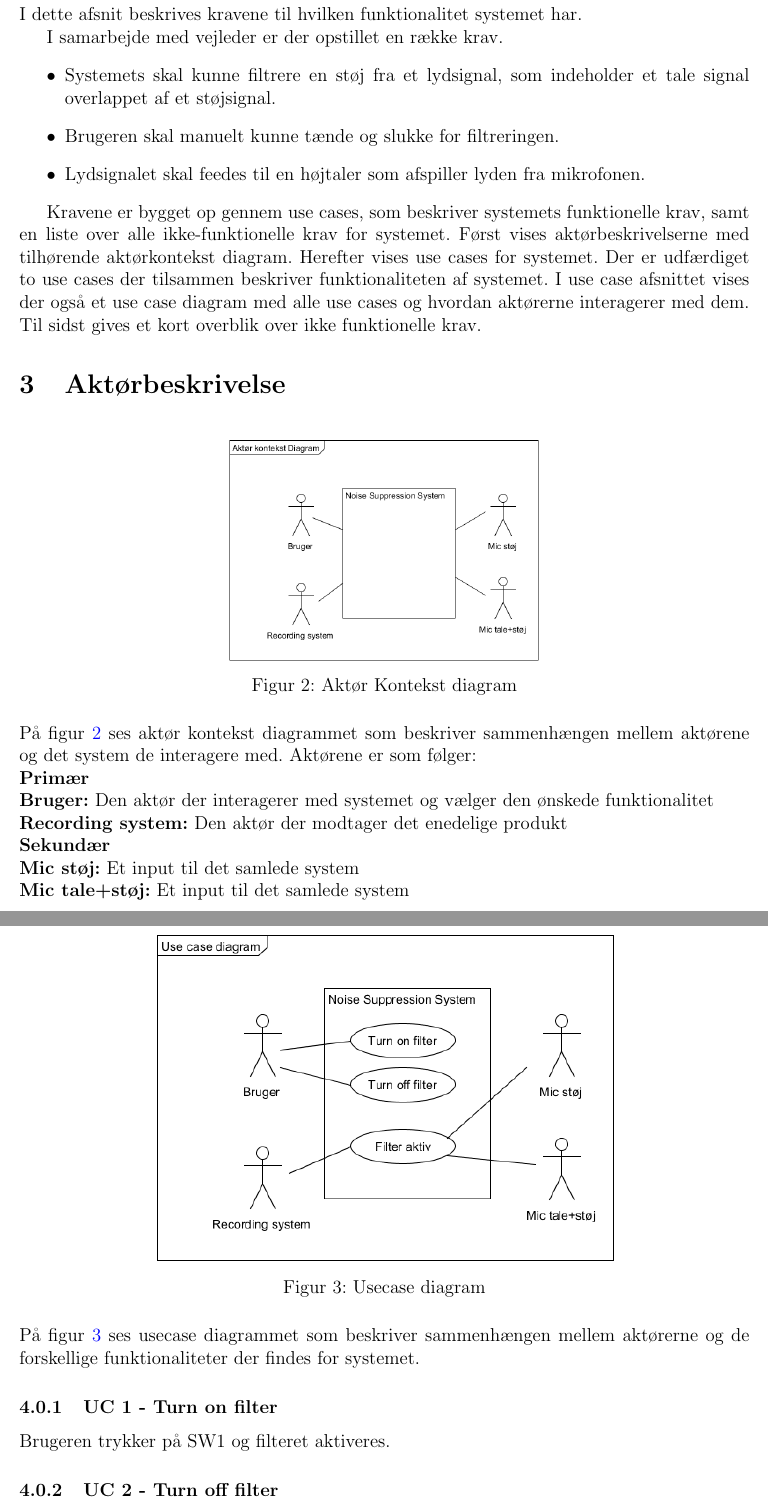
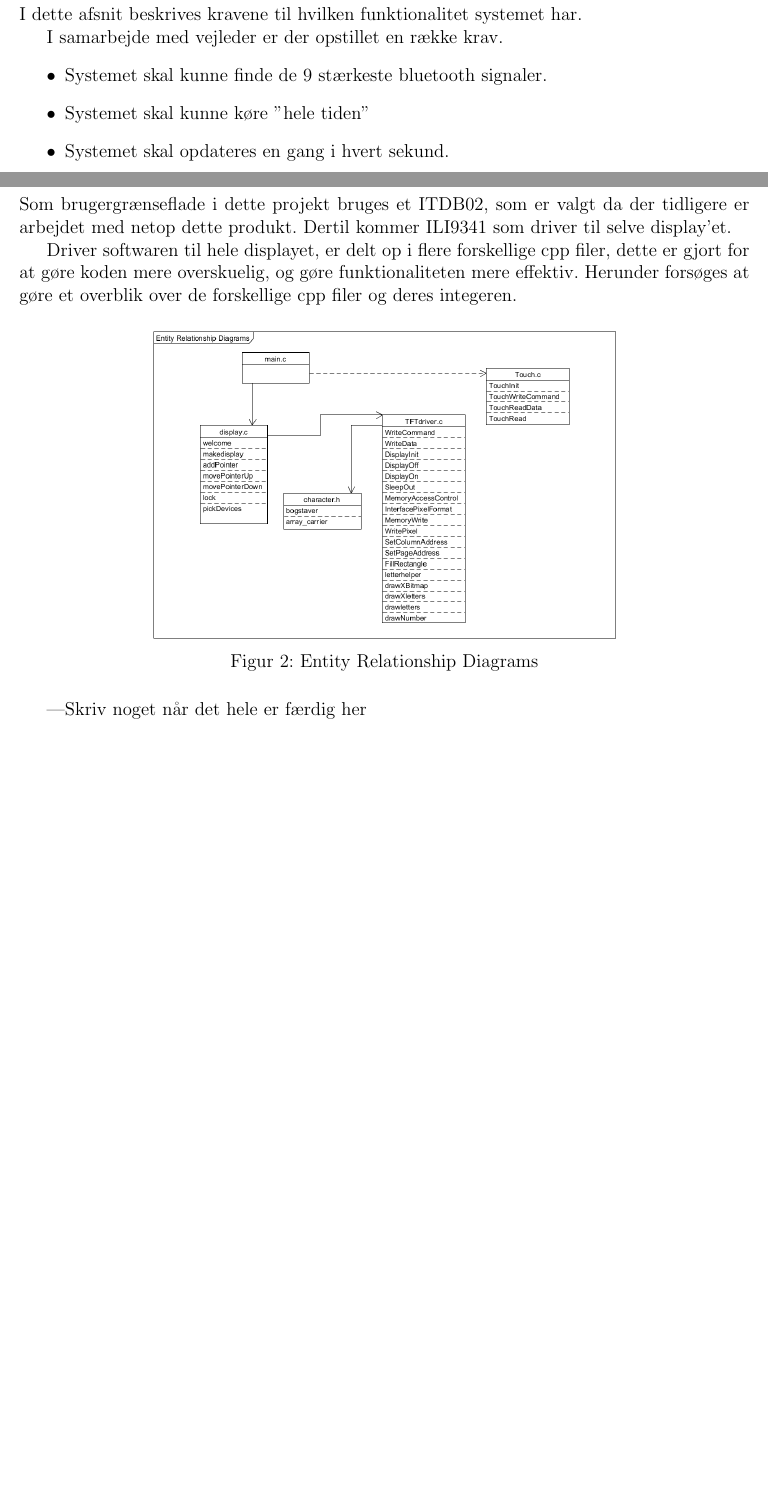
Before and after one commit to Landgrebe/AMS, a LaTeX document (Latex/Projekt.tex, which reads Latex/Chapters/Krav/Krav.tex, Latex/Chapters/Struktur/Struktur.tex): two parts of pages 5 and 6 of 10 before the commit and two parts of pages 5 and 6 of 8 after it, joined at a grey line, cut so that both start at the same text, the shorter picture padded with empty space. Compiled offline with pdfLaTeX.

Commit message:
start dokumnet

```diff
--- a/Latex/Chapters/Krav/Krav.tex
+++ b/Latex/Chapters/Krav/Krav.tex
@@ -9,47 +9,7 @@ I dette afsnit beskrives kravene til hvilken funktionalitet systemet har.
 
 I samarbejde med vejleder er der opstillet en række krav.
 \begin{itemize}
-\item Systemets skal kunne filtrere en støj fra et lydsignal, som indeholder et tale signal overlappet af et støjsignal.
-\item Brugeren skal manuelt kunne tænde og slukke for filtreringen.
-\item Lydsignalet skal feedes til en højtaler som afspiller lyden fra mikrofonen.
+\item Systemet skal kunne finde de 9 stærkeste bluetooth signaler.
+\item Systemet skal kunne køre "hele tiden"
+\item Systemet skal opdateres en gang i hvert sekund.
 \end{itemize}
-
-Kravene er bygget op gennem use cases, som beskriver systemets funktionelle krav, samt en liste over alle ikke-funktionelle krav for systemet. Først vises aktørbeskrivelserne
-med tilhørende aktørkontekst diagram. Herefter vises use cases for systemet. Der er udfærdiget to use cases
-der tilsammen beskriver funktionaliteten af systemet. I use case afsnittet vises der også et use case diagram
-med alle use cases og hvordan aktørerne interagerer med dem. Til sidst gives et kort overblik over ikke funktionelle krav.
-
-\section{Aktørbeskrivelse}
-
-\begin{figure}[H]
-	\centering
-	\includegraphics[width = 200 pt]{Img/Aktoer_Kontekst.png}
-	\caption{Aktør Kontekst diagram}
-	\label{fig:Aktoer Kontekst diagram}
-\end{figure}
-
-På figur \ref{fig:Aktoer Kontekst diagram} ses aktør kontekst diagrammet som beskriver sammenhængen mellem aktørene og det system de interagere med. Aktørene er som følger: \\*
-\textbf{Primær}\\
-\textbf{Bruger:} Den aktør der interagerer med systemet og vælger den ønskede funktionalitet \\
-\textbf{Recording system:} Den aktør der modtager det enedelige produkt\\
-\textbf{Sekundær}\\
-\textbf{Mic støj:} Et input til det samlede system\\
-\textbf{Mic tale+støj:} Et input til det samlede system \\
-
-\section{Use case beskrivelse}
-
-\begin{figure}[H]
-	\centering
-	\includegraphics[width = 300 pt]{Img/Usecase_Diagram.png}
-	\caption{Usecase diagram}
-	\label{fig:Usecase diagram}
-\end{figure}
-
-På figur \ref{fig:Usecase diagram} ses usecase diagrammet som beskriver sammenhængen mellem aktørerne og de forskellige funktionaliteter der findes for systemet.
-
-\subsubsection{UC 1 - Turn on filter}
-
-Brugeren trykker på SW1 og filteret aktiveres.
-
-
-\subsubsection{UC 2 - Turn off filter}
--- a/Latex/Chapters/Struktur/Struktur.tex
+++ b/Latex/Chapters/Struktur/Struktur.tex
@@ -2,6 +2,8 @@
 \graphicspath{{Chapters/Struktur/}}
 %-------------------------------------------------------------------------------
 
-\section{Struktur}
+\section{Graphic display driver}
 
-I dette projekt er der taget et valg udfra læringsmålene om at vi bruger Blackfin platformen til at udføre projektetes funktionalitet. Da en blackfin processor er bygget op af mange funktionalle blokke, vil der i det kommende afsnit laves et overblik over de hardware blokke som bliver brugt i dette projekt. \cite{Struktur}
+Som brugergrænseflade i dette projekt bruges et ITDB02, som er valgt da der tidligere er arbejdet med netop dette produkt. Dertil kommer ILI9341 som driver til selve display'et.
+
+Driver softwaren til hele displayet, er delt op i flere forskellige cpp filer, dette er gjort for at gøre koden mere overskuelig, og gøre funktionaliteten mere effektiv. Herunder forsøges at gøre et overblik over de forskellige cpp filer og deres integeren.
@@ -8,3 +11,6 @@ I dette projekt er der taget et valg udfra læringsmålene om at vi bruger Black
 
 \begin{figure}[H]
 	\centering
+	\includegraphics[width = 300 pt]{Img/Entity.png}
+	\caption{Entity Relationship Diagrams}
+	\label{fig:Konceptbillede}
@@ -14,2 +17,3 @@ I dette projekt er der taget et valg udfra læringsmålene om at vi bruger Black
 \end{figure}
 
+---Skriv noget når det hele er færdig her
```
Also changed, not shown: Latex/Chapters/Indledning/Indledning.tex (+6 -7 lines), Latex/Projekt.tex (+3 -3 lines), Latex/Chapters/Indledning/Img/Konceptbillede.png, Latex/Chapters/Struktur/Img/Entity.PNG (added), Latex/Projekt.pdf, Latex/Chapters/Krav/Krav.tex (53 more changed lines), Latex/Chapters/Struktur/Struktur.tex (13 more changed lines), 12 other files.
